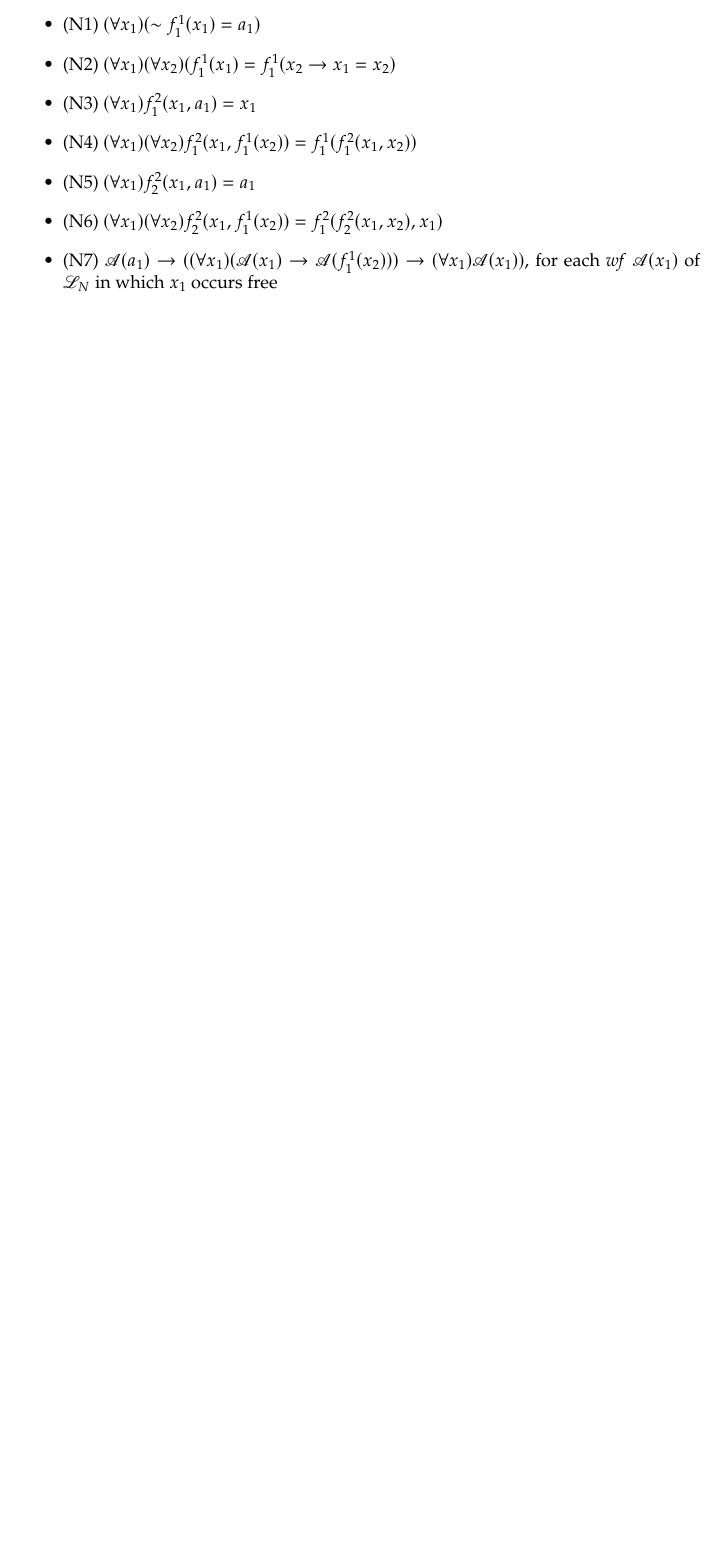
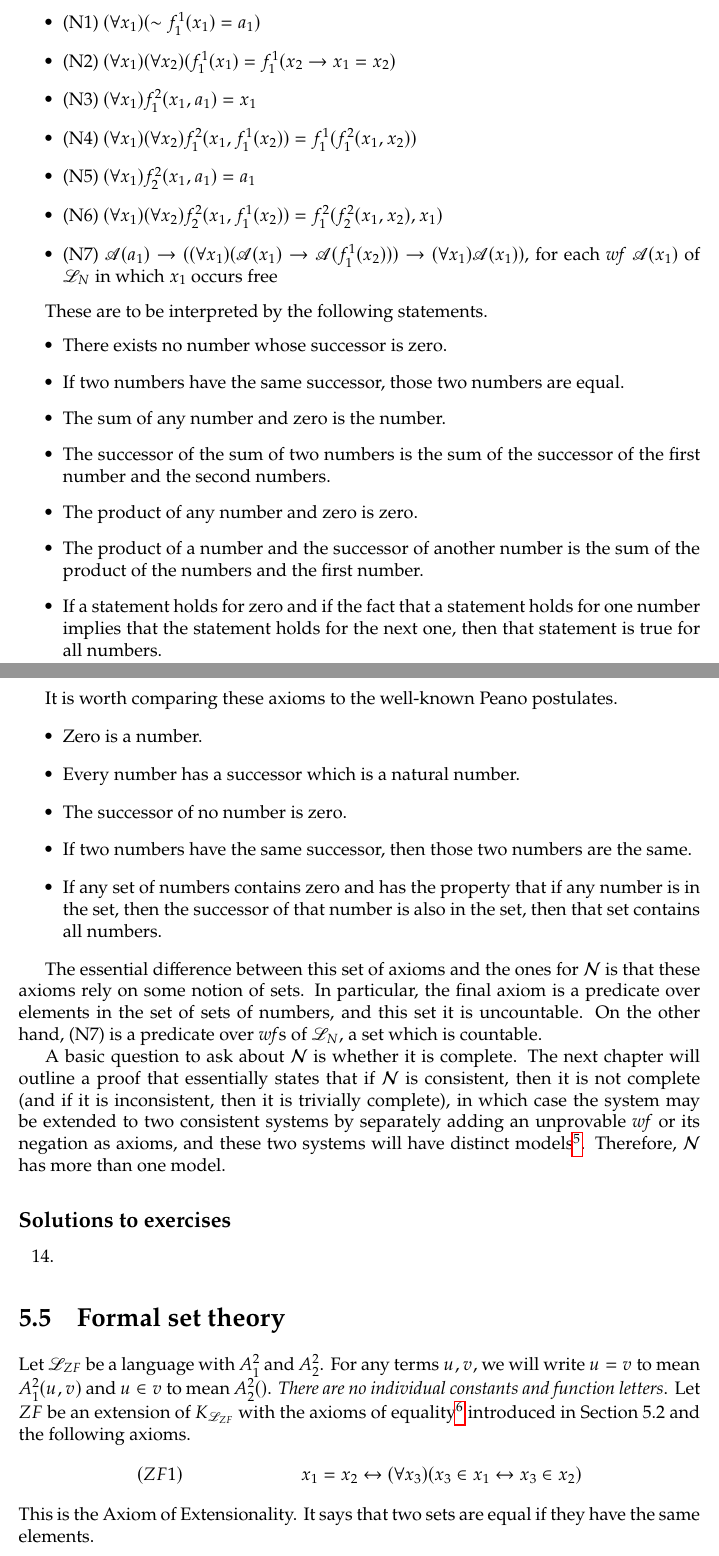
Before and after one commit to glowbigger/hlfm, a LaTeX thesis (main.tex, which reads chapters/5/4.tex, chapters/5/5.tex, preamble/commands.tex): part of page 99 of 104 before the commit and two parts of pages 99 and 100 of 107 after it, the two joined at a grey line, cut so that both start at the same text, the shorter picture padded with empty space. Compiled offline with pdfLaTeX.

Commit message:
add 5.4, 5.5

```diff
--- a/chapters/5/4.tex
+++ b/chapters/5/4.tex
@@ -14,3 +14,33 @@ We will denote by \(\can\) the extension of \(K_{\cul_N}\) obtained by including
   \item (N6) \((\forall x_1)(\forall x_2)f^2_2(x_1, f^1_1(x_2)) = f^2_1(f^2_2(x_1, x_2), x_1)\)
   \item (N7) \(\cua(a_1) \ra ((\forall x_1)(\cua(x_1) \ra \cua(f^1_1(x_2))) \ra (\forall x_1)\cua(x_1))\), for each \wf{} \(\cua(x_1)\) of \(\cul_N\) in which \(x_1\) occurs free
 \end{itemize}
+
+These are to be interpreted by the following statements.
+\begin{itemize}
+  \item There exists no number whose successor is zero.
+  \item If two numbers have the same successor, those two numbers are equal.
+  \item The sum of any number and zero is the number.
+  \item The successor of the sum of two numbers is the sum of the successor of the first number and the second numbers.
+  \item The product of any number and zero is zero.
+  \item The product of a number and the successor of another number is the sum of the product of the numbers and the first number.
+  \item If a statement holds for zero and if the fact that a statement holds for one number implies that the statement holds for the next one, then that statement is true for all numbers.
+\end{itemize}
+
+It is worth comparing these axioms to the well-known Peano postulates.
+\begin{itemize}
+  \item Zero is a number.
+  \item Every number has a successor which is a natural number.
+  \item The successor of no number is zero.
+  \item If two numbers have the same successor, then those two numbers are the same.
+  \item If any set of numbers contains zero and has the property that if any number is in the set, then the successor of that number is also in the set, then that set contains all numbers.
+\end{itemize}
+
+The essential difference between this set of axioms and the ones for \(\mathcal{N}\) is that these axioms rely on some notion of sets. In particular, the final axiom is a predicate over elements in the set of sets of numbers, and this set it is uncountable. On the other hand, (N7) is a predicate over \wfs{} of \(\cul_{N}\), a set which is countable.
+
+A basic question to ask about \(\mathcal{N}\) is whether it is complete. The next chapter will outline a proof that essentially states that if \(\mathcal{N}\) is consistent, then it is not complete (and if it is inconsistent, then it is trivially complete), in which case the system may be extended to two consistent systems by separately adding an unprovable \wf{} or its negation as axioms, and these two systems will have distinct models\footnote{The propositions used to justify this sentence should be obvious at this point.}. Therefore, \(\mathcal{N}\) has more than one model.
+
+\solutions{}
+\begin{enumerate}
+  \setcounter{enumi}{13}
+  \item % 14
+\end{enumerate}
--- /dev/null
+++ b/chapters/5/5.tex
@@ -0,0 +1,9 @@
+\section{Formal set theory}
+
+Let \(\cul_{ZF}\) be a language with \(A^2_1\) and \(A^2_2\). For any terms \(u, v\), we will write \(u = v\) to mean \(A^2_1(u, v)\) and \(u \in v\) to mean \(A^2_2()\). \textit{There are no individual constants and function letters}. Let \(ZF\) be an extension of \(K_{\cul_{ZF}}\) with the axioms of equality\footnote{There are no instances of (E8).} introduced in Section 5.2 and the following axioms.
+\begin{align*}
+  (ZF1)&&
+  x_1 = x_2 \lra (\forall x_3)(x_3 \in x_1 \lra x_3 \in x_2)
+\end{align*}
+This is the Axiom of Extensionality. It says that two sets are equal if they have the same elements.
+\begin{align*}
@@ -0,0 +24 @@
+\begin{align*}
--- a/preamble/commands.tex
+++ b/preamble/commands.tex
@@ -31,6 +31,9 @@
 \newcommand{\da}[0]{\ensuremath\downarrow}
 \newcommand{\ua}[0]{\ensuremath\uparrow}
 \newcommand{\lra}[0]{\ensuremath\leftrightarrow}
+
+% better looking emptyset, requires amssymb
+\renewcommand{\emptyset}[0]{\ensuremath\varnothing}
 
 %%%%%%%%%%%%%%%%%%%%%%%%%%%%%%%%%%%%%%%%%%%%%%%%%%%%%%%%%%%%%%%%%%%%%%
 % Text-specific
```
Also changed, not shown: chapters/3/4.tex (+1 -1 lines), chapters/5/3.tex (+2 -2 lines), chapters/5/6.tex (added, +1 -0 lines), chapters/5/root.tex (+2 -1 lines), README.md, main.pdf, chapters/5/5.tex (59 more changed lines).
